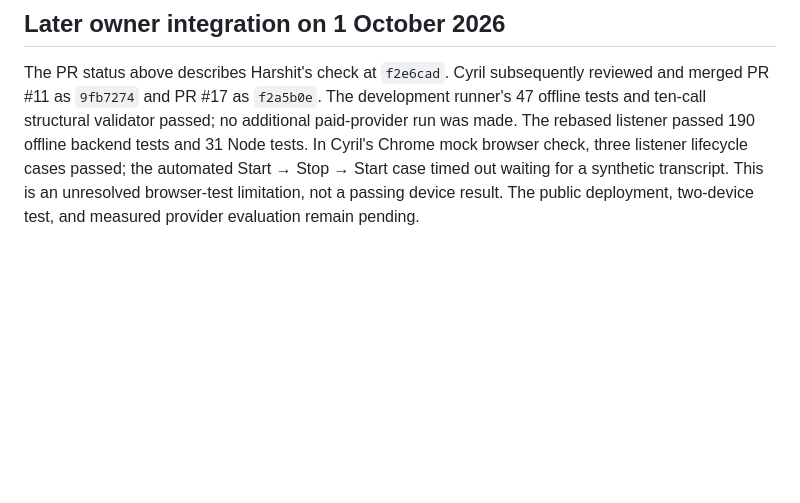
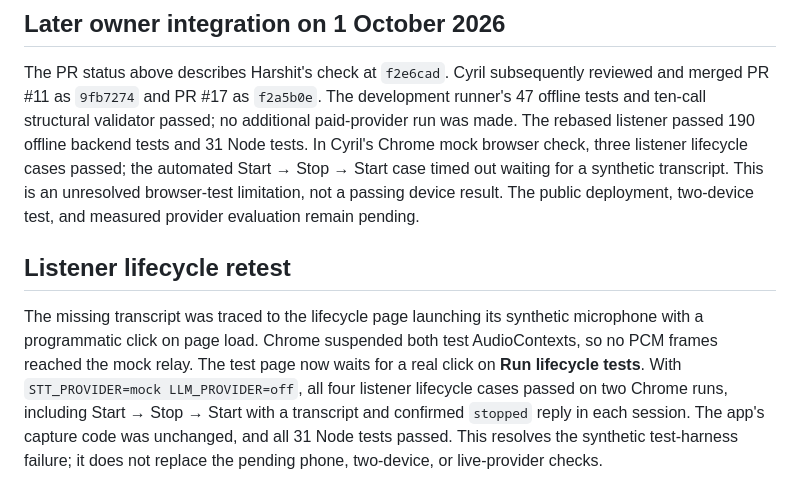
Before and after one commit to Cyril-36/callkavach, a Markdown page: docs/qa-and-submission.md, the part around the change. GitHub-like rendering; blank space fills up the shorter version.

Commit message:
Record resolved listener lifecycle test result

```diff
--- a/docs/qa-and-submission.md
+++ b/docs/qa-and-submission.md
@@ -51,3 +51,7 @@ The authenticated GitHub permission endpoint returned `write` for `Harshit-ambat
 ## Later owner integration on 1 October 2026
 
 The PR status above describes Harshit's check at `f2e6cad`. Cyril subsequently reviewed and merged PR #11 as `9fb7274` and PR #17 as `f2a5b0e`. The development runner's 47 offline tests and ten-call structural validator passed; no additional paid-provider run was made. The rebased listener passed 190 offline backend tests and 31 Node tests. In Cyril's Chrome mock browser check, three listener lifecycle cases passed; the automated Start → Stop → Start case timed out waiting for a synthetic transcript. This is an unresolved browser-test limitation, not a passing device result. The public deployment, two-device test, and measured provider evaluation remain pending.
+
+## Listener lifecycle retest
+
+The missing transcript was traced to the lifecycle page launching its synthetic microphone with a programmatic click on page load. Chrome suspended both test AudioContexts, so no PCM frames reached the mock relay. The test page now waits for a real click on **Run lifecycle tests**. With `STT_PROVIDER=mock LLM_PROVIDER=off`, all four listener lifecycle cases passed on two Chrome runs, including Start → Stop → Start with a transcript and confirmed `stopped` reply in each session. The app's capture code was unchanged, and all 31 Node tests passed. This resolves the synthetic test-harness failure; it does not replace the pending phone, two-device, or live-provider checks.
```
